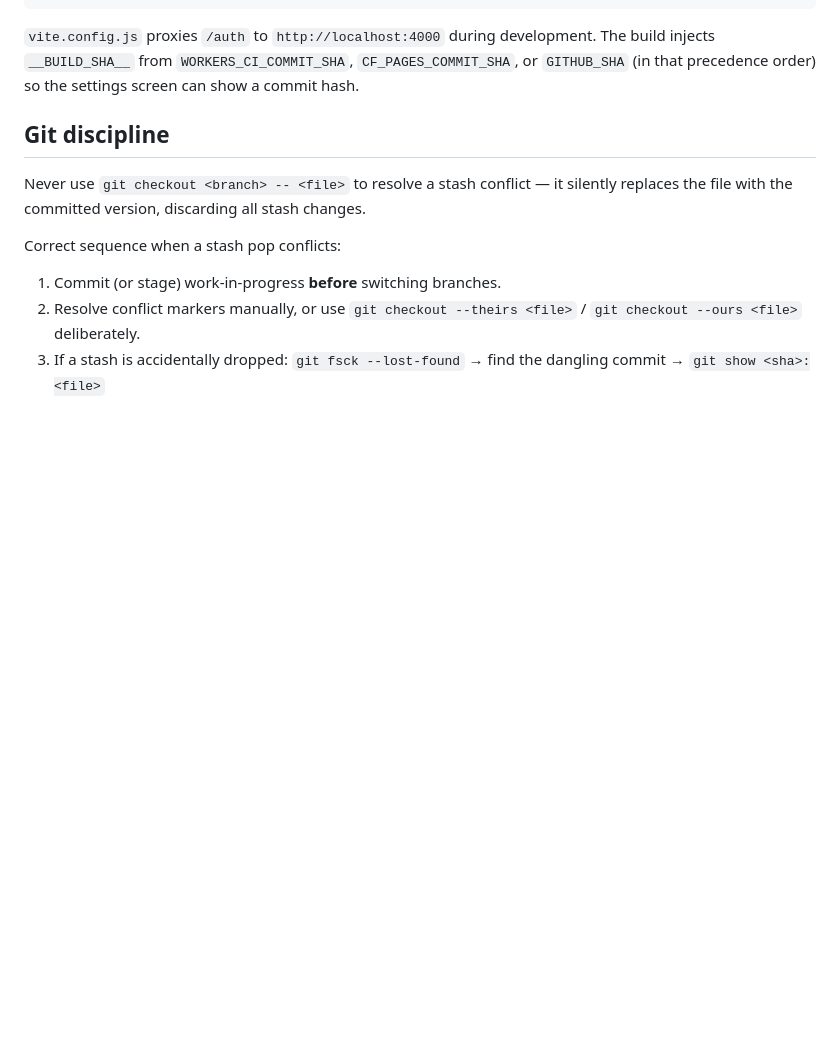
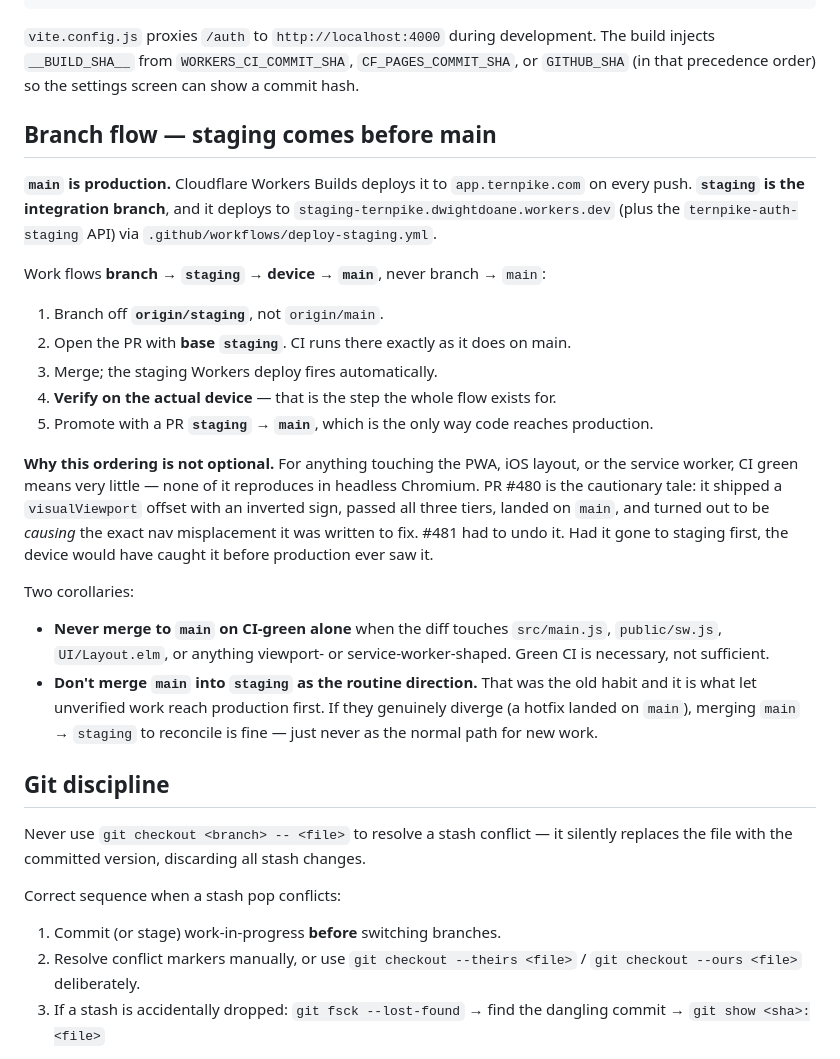
Before and after one commit to m0n01d/ternpike, a Markdown page: CLAUDE.md, the part around the change. Rendered like a GitHub page; blank space fills up the shorter version.

Commit message:
Document the staging-first branch flow (#482)
main is production (Workers Builds deploys it to app.ternpike.com), so
work must reach a device before it reaches main. Branch off staging, PR
into staging, verify on hardware, then promote staging to main.

```diff
--- a/CLAUDE.md
+++ b/CLAUDE.md
@@ -43,6 +43,40 @@ npm run review:fix    # elm-review --fix-all
 `vite.config.js` proxies `/auth` to `http://localhost:4000` during development.
 The build injects `__BUILD_SHA__` from `WORKERS_CI_COMMIT_SHA`, `CF_PAGES_COMMIT_SHA`, or
 `GITHUB_SHA` (in that precedence order) so the settings screen can show a commit hash.
+
+## Branch flow — staging comes before main
+
+**`main` is production.** Cloudflare Workers Builds deploys it to
+`app.ternpike.com` on every push. **`staging` is the integration branch**, and
+it deploys to `staging-ternpike.dwightdoane.workers.dev` (plus the
+`ternpike-auth-staging` API) via `.github/workflows/deploy-staging.yml`.
+
+Work flows **branch → `staging` → device → `main`**, never branch → `main`:
+
+1. Branch off **`origin/staging`**, not `origin/main`.
+2. Open the PR with **base `staging`**. CI runs there exactly as it does on main.
+3. Merge; the staging Workers deploy fires automatically.
+4. **Verify on the actual device** — that is the step the whole flow exists for.
+5. Promote with a PR **`staging` → `main`**, which is the only way code reaches
+   production.
+
+**Why this ordering is not optional.** For anything touching the PWA, iOS
+layout, or the service worker, CI green means very little — none of it
+reproduces in headless Chromium. PR #480 is the cautionary tale: it shipped a
+`visualViewport` offset with an inverted sign, passed all three tiers, landed
+on `main`, and turned out to be *causing* the exact nav misplacement it was
+written to fix. #481 had to undo it. Had it gone to staging first, the device
+would have caught it before production ever saw it.
+
+Two corollaries:
+
+- **Never merge to `main` on CI-green alone** when the diff touches
+  `src/main.js`, `public/sw.js`, `UI/Layout.elm`, or anything viewport- or
+  service-worker-shaped. Green CI is necessary, not sufficient.
+- **Don't merge `main` into `staging` as the routine direction.** That was the
+  old habit and it is what let unverified work reach production first. If they
+  genuinely diverge (a hotfix landed on `main`), merging `main` → `staging` to
+  reconcile is fine — just never as the normal path for new work.
 
 ## Git discipline
 Never use `git checkout <branch> -- <file>` to resolve a stash conflict — it silently replaces the file with the committed version, discarding all stash changes.
```
